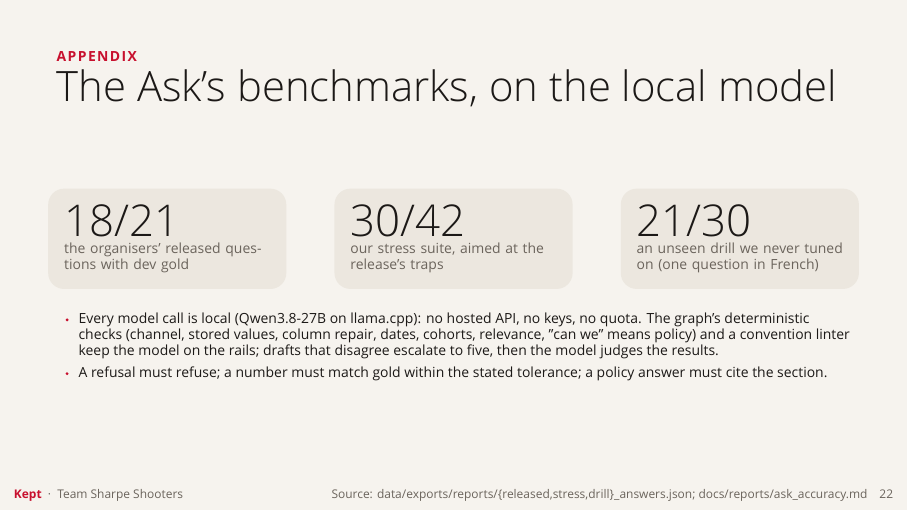
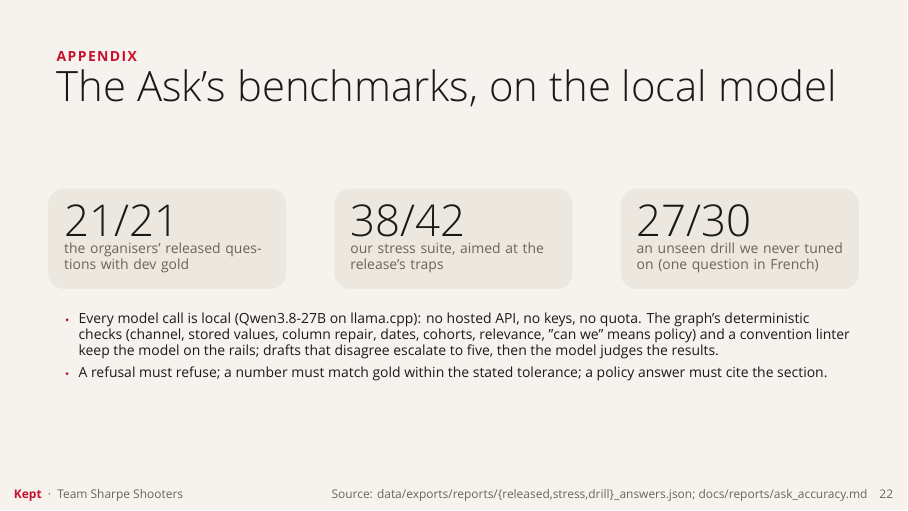
Before and after one commit to shrey715/kept, LaTeX slides (docs/deck/kept.tex, which reads docs/deck/numbers.tex): page 22 of 24. Compiled offline with XeLaTeX; a missing font is replaced by an installed copy or a similar font.

Commit message:
Deck: rebuilt with the final local-model numbers and the extraction gate on Qwen

```diff
--- a/docs/deck/numbers.tex
+++ b/docs/deck/numbers.tex
@@ -25,9 +25,9 @@
 \newcommand{\Kreliability}{(14.4,9.2) (26.6,24.8) (35.9,32.3) (45.3,39.3) (55.5,50.3) (63.8,57.7) (74.2,67.4)}
 \newcommand{\Kreldots}{14.4/9.2,26.6/24.8,35.9/32.3,45.3/39.3,55.5/50.3,63.8/57.7,74.2/67.4}
 \newcommand{\Kimportance}{45/{Days from promise to due date},43/{Days past due when promised},4/{Broken promises, prior 90 days},3/{Days from last payday to due date},3/{Share of past promises kept},3/{Days from due date to next payday}}
-\newcommand{\KReleased}{18/21}
-\newcommand{\KStress}{30/42}
-\newcommand{\KDrill}{21/30}
+\newcommand{\KReleased}{21/21}
+\newcommand{\KStress}{38/42}
+\newcommand{\KDrill}{27/30}
 \newcommand{\KqChamp}{0.0073/0.0003/0.0008}
 \newcommand{\KqTuned}{0.0029/0.0003/-0.0006}
 \newcommand{\Ktunerows}{Champion (live) & 0.0073 & 0.0003 & 0.0008 \\ Tuned challenger & 0.0029 & 0.0003 & -0.0006 \\}
```
Also changed, not shown: docs/deck/kept.pdf, 2 other files.
